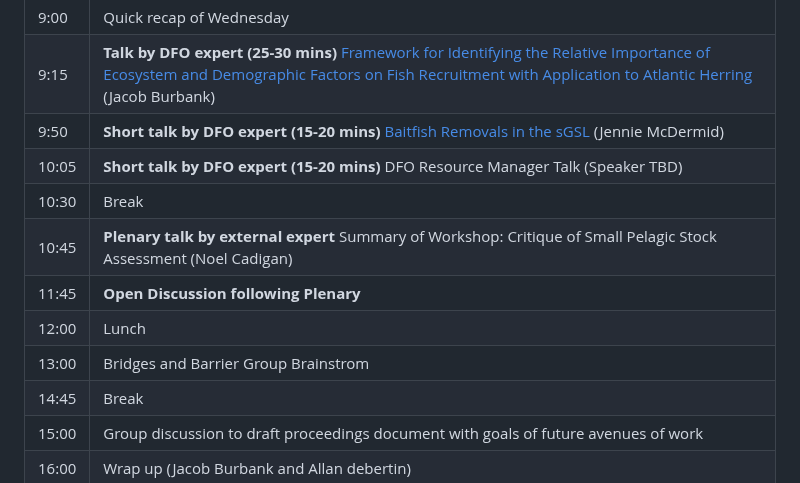
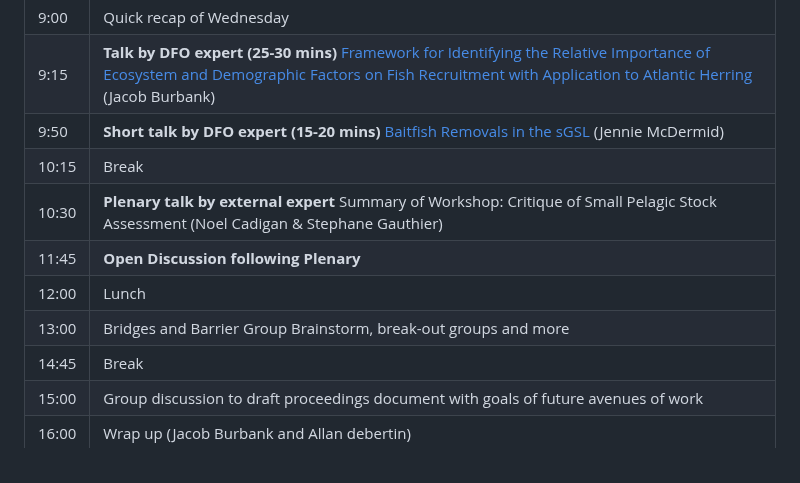
Before and after one commit to TESA-workshops/Small-Pelagics-Workshop-2023, a Markdown page: README.md, the part around the change. Drawn GitHub-style.

```diff
--- a/README.md
+++ b/README.md
@@ -90,12 +90,11 @@ Rapporteur: Jacob Burbank & Allan Debertin & Volun-told
 | 9:00 | Quick recap of Wednesday |
 | 9:15 | **Talk by DFO expert (25-30 mins)** [Framework for Identifying the Relative Importance of Ecosystem and Demographic Factors on Fish Recruitment with Application to Atlantic Herring](.sessions/JBurbank.pdf) (Jacob Burbank) |
 | 9:50 | **Short talk by DFO expert (15-20 mins)** [Baitfish Removals in the sGSL](.sessions/JMcDermid.pdf) (Jennie McDermid) |
-| 10:05 | **Short talk by DFO expert (15-20 mins)** DFO Resource Manager Talk (Speaker TBD) |
-| 10:30 | Break |
-| 10:45 | **Plenary talk by external expert** Summary of Workshop: Critique of Small Pelagic Stock Assessment (Noel Cadigan)|
+| 10:15 | Break |
+| 10:30 | **Plenary talk by external expert** Summary of Workshop: Critique of Small Pelagic Stock Assessment (Noel Cadigan & Stephane Gauthier)|
 | 11:45 | **Open Discussion following Plenary**|
 | 12:00 | Lunch |
-| 13:00 | Bridges and Barrier Group Brainstrom |
+| 13:00 | Bridges and Barrier Group Brainstorm, break-out groups and more |
 | 14:45 | Break |
 | 15:00 | Group discussion to draft proceedings document with goals of future avenues of work |
 | 16:00 | Wrap up (Jacob Burbank and Allan debertin) |
```
